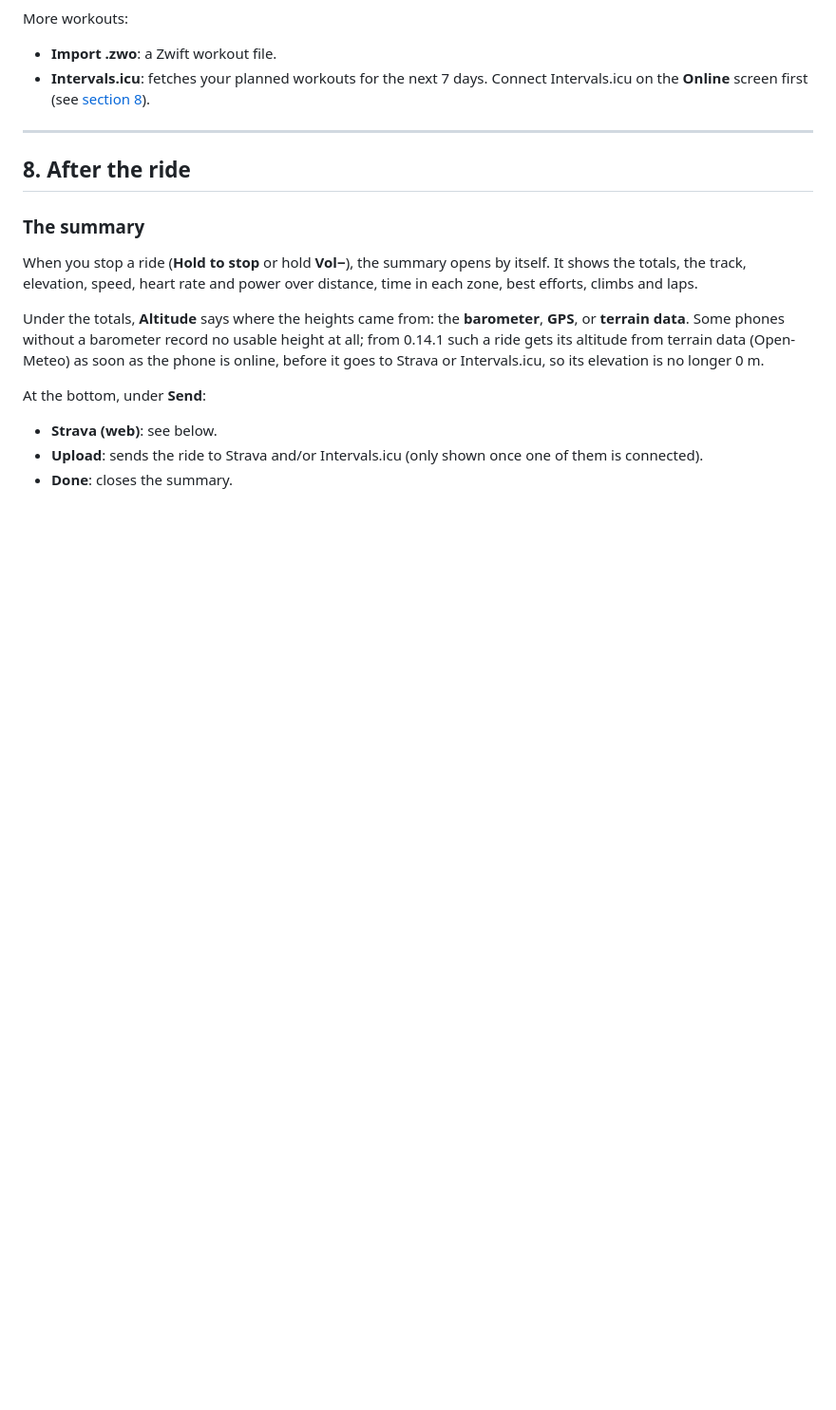
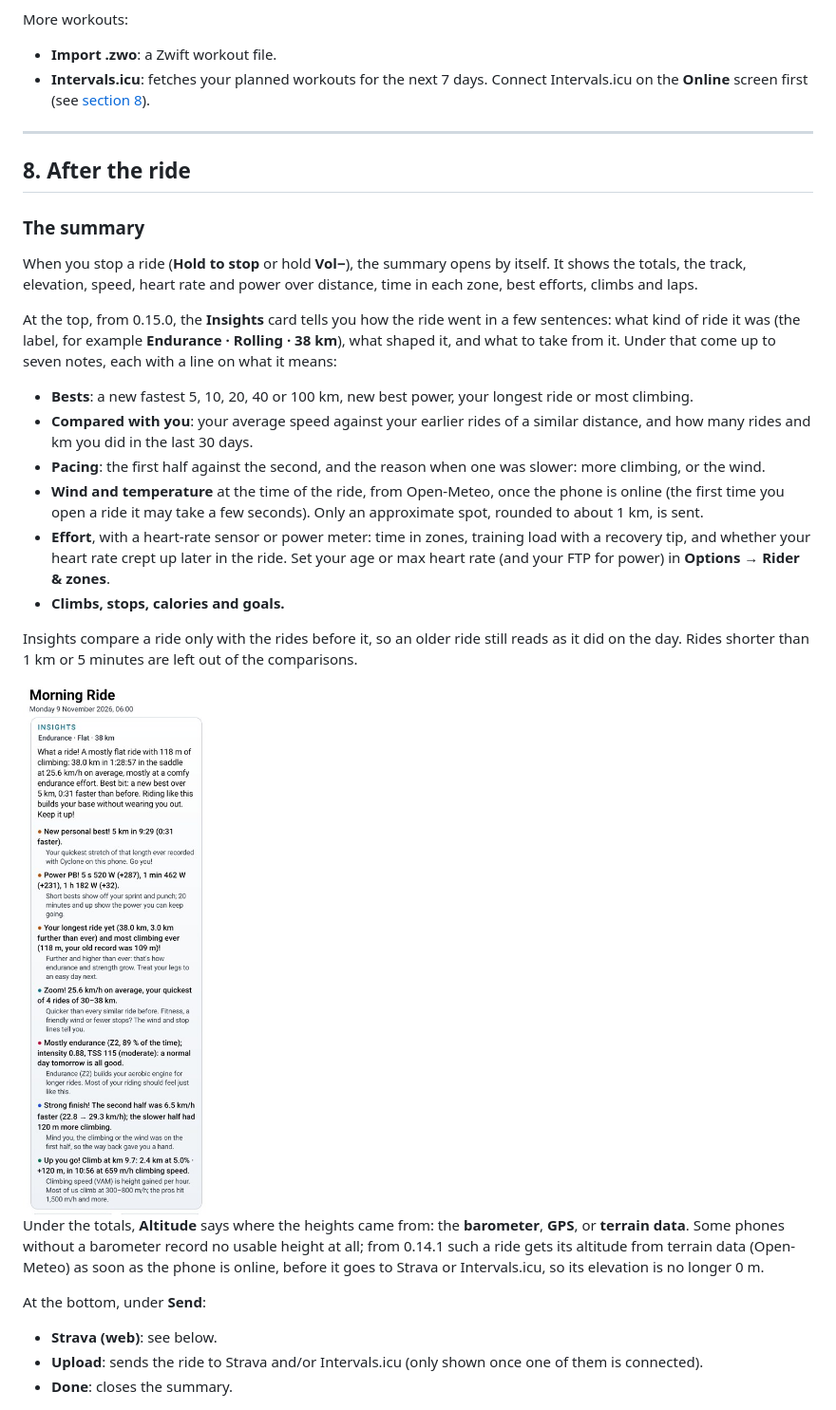
Before and after one commit to zakusworo/cyclone-beta, a Markdown page: TUTORIAL.md, the part around the change. Shown at 95% size. GitHub-like rendering; pictures changed too: docs/img/insights-day.jpg (added); blank space fills up the shorter version.

```diff
--- a/TUTORIAL.md
+++ b/TUTORIAL.md
@@ -304,6 +304,27 @@ When you stop a ride (**Hold to stop** or hold **Vol−**), the summary opens by
 the track, elevation, speed, heart rate and power over distance, time in each zone, best efforts, climbs
 and laps.
 
+At the top, from 0.15.0, the **Insights** card tells you how the ride went in a few sentences: what kind of
+ride it was (the label, for example **Endurance · Rolling · 38 km**), what shaped it, and what to take from
+it. Under that come up to seven notes, each with a line on what it means:
+
+- **Bests**: a new fastest 5, 10, 20, 40 or 100 km, new best power, your longest ride or most climbing.
+- **Compared with you**: your average speed against your earlier rides of a similar distance, and how many
+  rides and km you did in the last 30 days.
+- **Pacing**: the first half against the second, and the reason when one was slower: more climbing, or the
+  wind.
+- **Wind and temperature** at the time of the ride, from Open-Meteo, once the phone is online (the first
+  time you open a ride it may take a few seconds). Only an approximate spot, rounded to about 1 km, is sent.
+- **Effort**, with a heart-rate sensor or power meter: time in zones, training load with a recovery tip,
+  and whether your heart rate crept up later in the ride. Set your age or max heart rate (and your FTP for
+  power) in **Options → Rider & zones**.
+- **Climbs, stops, calories and goals.**
+
+Insights compare a ride only with the rides before it, so an older ride still reads as it did on the day.
+Rides shorter than 1 km or 5 minutes are left out of the comparisons.
+
+<img src="docs/img/insights-day.jpg" width="300" alt="The Insights card at the top of a ride summary">
+
 Under the totals, **Altitude** says where the heights came from: the **barometer**, **GPS**, or **terrain
 data**. Some phones without a barometer record no usable height at all; from 0.14.1 such a ride gets its
 altitude from terrain data (Open-Meteo) as soon as the phone is online, before it goes to Strava or
```
Also changed, not shown: CHANGELOG.md (+28 -0 lines), README.md (+13 -2 lines), docs/img/insights-night.jpg (added), 1 other file.
